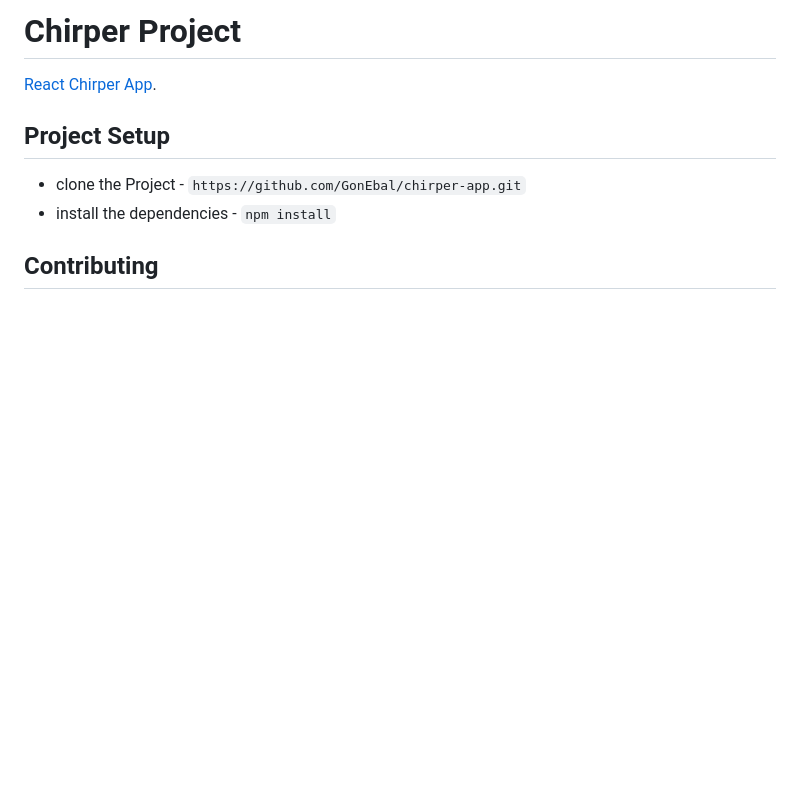
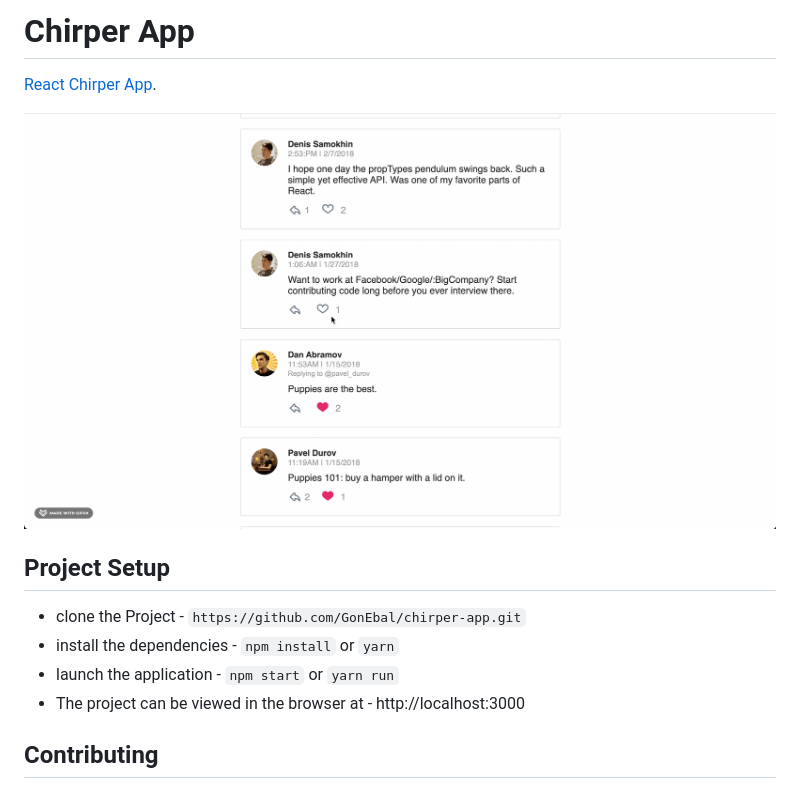
Before and after one commit to GonEbal/react-chirper-app, a Markdown page: README.md, the part around the change. Drawn GitHub-style; pictures changed too: public/preview.gif (added); blank space fills up the shorter version.

Commit message:
README Preview Added

```diff
--- a/README.md
+++ b/README.md
@@ -1,11 +1,16 @@
-# Chirper Project
+# Chirper App
 
 [React Chirper App](https://github.com/GonEbal/chirper-app.git).
+
+![gif #1](public/preview.gif)
 
 ## Project Setup
 
 * clone the Project - `https://github.com/GonEbal/chirper-app.git`
-* install the dependencies - `npm install`
+* install the dependencies - `npm install` or `yarn`
+* launch the application - `npm start` or `yarn run`
+* The project can be viewed in the browser at - http://localhost:3000
+
 
 ## Contributing
 
```
Also changed, not shown: 2 other files.
